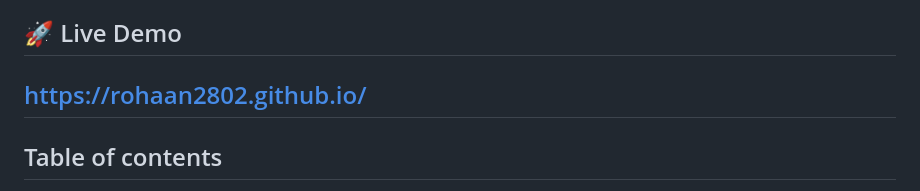
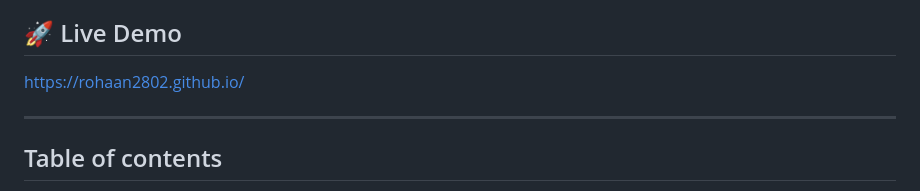
Before and after one commit to rohaan2802/rohaan2802.github.io, a Markdown page: README.md, the part around the change. Rendered like a GitHub page.

Commit message:
Fix formatting in README.md
Removed extra line before the live demo link.

```diff
--- a/README.md
+++ b/README.md
@@ -7,8 +7,8 @@
 Modern, fast, responsive personal portfolio and brand site for **Mohammad Rohaan** — BSCS student at FAST NUCES (Islamabad). Built as a static site for GitHub Pages with no build step, no framework, and a token-based CSS design system.
 
 ## 🚀 Live Demo
+[https://rohaan2802.github.io/](https://rohaan2802.github.io/)
 
-[https://rohaan2802.github.io/](https://rohaan2802.github.io/)
 ---
 
 ## Table of contents
```
